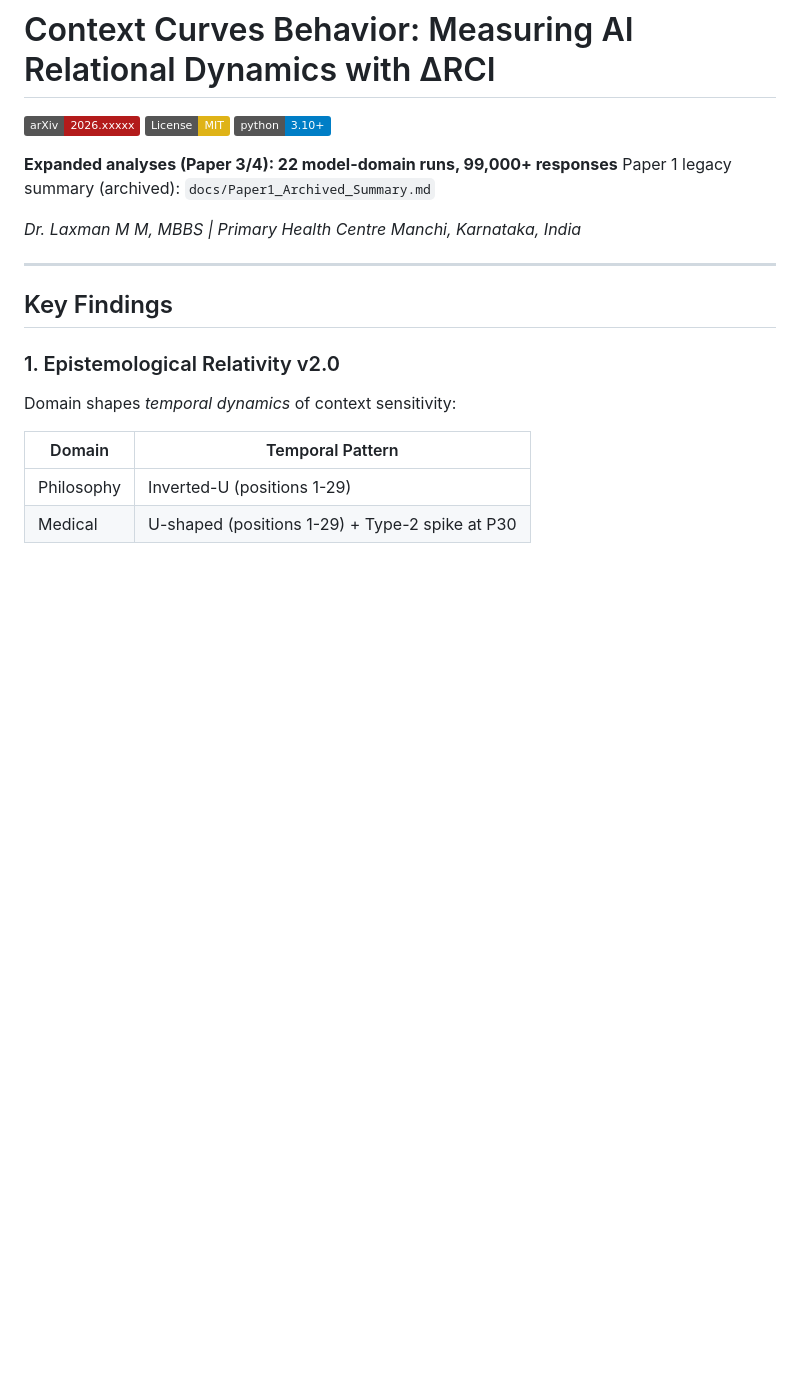
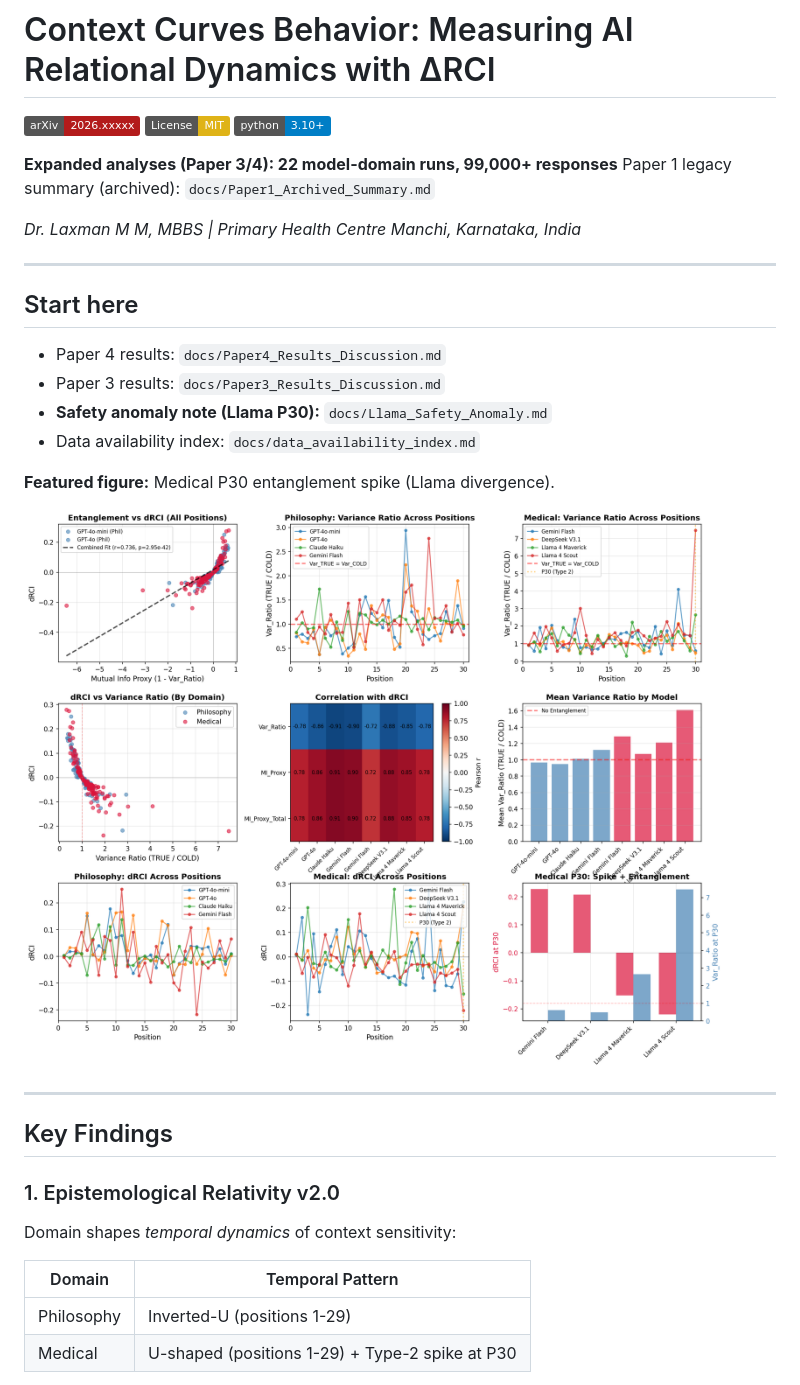
Before and after one commit to LaxmanNandi/MCH-Research, a Markdown page: README.md, the part around the change. Rendered like a GitHub page; badges without logos; blank space fills up the shorter version.

Commit message:
Add Start here block, featured figure, and Llama anomaly link

```diff
--- a/README.md
+++ b/README.md
@@ -8,6 +8,19 @@
 Paper 1 legacy summary (archived): `docs/Paper1_Archived_Summary.md`
 
 *Dr. Laxman M M, MBBS | Primary Health Centre Manchi, Karnataka, India*
+
+---
+
+## Start here
+
+- Paper 4 results: `docs/Paper4_Results_Discussion.md`
+- Paper 3 results: `docs/Paper3_Results_Discussion.md`
+- **Safety anomaly note (Llama P30):** `docs/Llama_Safety_Anomaly.md`
+- Data availability index: `docs/data_availability_index.md`
+
+**Featured figure:** Medical P30 entanglement spike (Llama divergence).
+
+![Featured figure: Medical P30 entanglement spike](analysis/entanglement_theory_validation.png)
 
 ---
 
```
